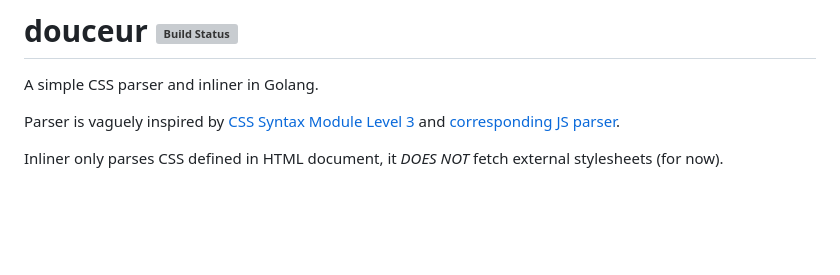
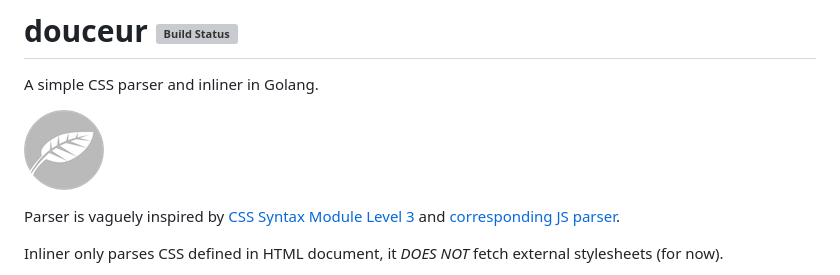
Before and after one commit to aymerick/douceur, a Markdown page: README.md, the part around the change. Rendered like a GitHub page; pictures changed too: douceur.png (added); blank space fills up the shorter version; grey boxes are pictures that could not be loaded.

Commit message:
Adds logo

```diff
--- a/README.md
+++ b/README.md
@@ -1,6 +1,8 @@
 # douceur [![Build Status](https://secure.travis-ci.org/aymerick/douceur.svg?branch=master)](http://travis-ci.org/aymerick/douceur)
 
 A simple CSS parser and inliner in Golang.
+
+![Douceur Logo](https://github.com/aymerick/douceur/blob/master/douceur.png?raw=true "Douceur")
 
 Parser is vaguely inspired by [CSS Syntax Module Level 3](http://www.w3.org/TR/css3-syntax) and [corresponding JS parser](https://github.com/tabatkins/parse-css).
 
```
